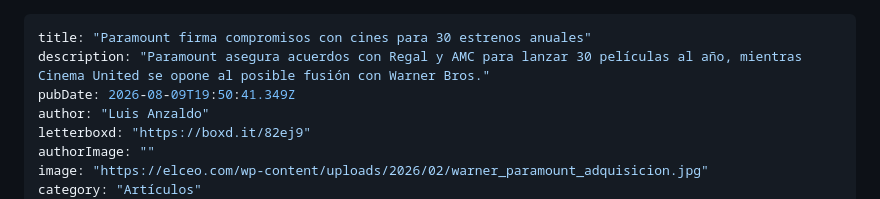
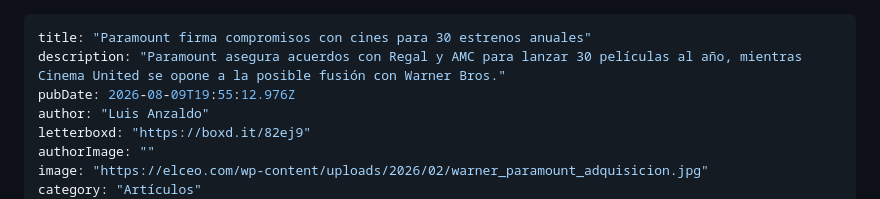
Before and after one commit to luisanzaldo/rutadorada, a Markdown page: drafts/2026-08-09-paramount-firma-compromisos-con-cines-para-30-estrenos-anuales.md, the part around the change. Drawn GitHub-style.

Commit message:
draft: Paramount firma compromisos con cines para 30 estrenos anuales

```diff
--- a/drafts/2026-08-09-paramount-firma-compromisos-con-cines-para-30-estrenos-anuales.md
+++ b/drafts/2026-08-09-paramount-firma-compromisos-con-cines-para-30-estrenos-anuales.md
@@ -1,7 +1,7 @@
 ---
 title: "Paramount firma compromisos con cines para 30 estrenos anuales"
-description: "Paramount asegura acuerdos con Regal y AMC para lanzar 30 películas al año, mientras Cinema United se opone al posible fusión con Warner Bros."
-pubDate: 2026-08-09T19:50:41.349Z
+description: "Paramount asegura acuerdos con Regal y AMC para lanzar 30 películas al año, mientras Cinema United se opone a la posible fusión con Warner Bros."
+pubDate: 2026-08-09T19:55:12.976Z
 author: "Luis Anzaldo"
 letterboxd: "https://boxd.it/82ej9"
 authorImage: ""
```
